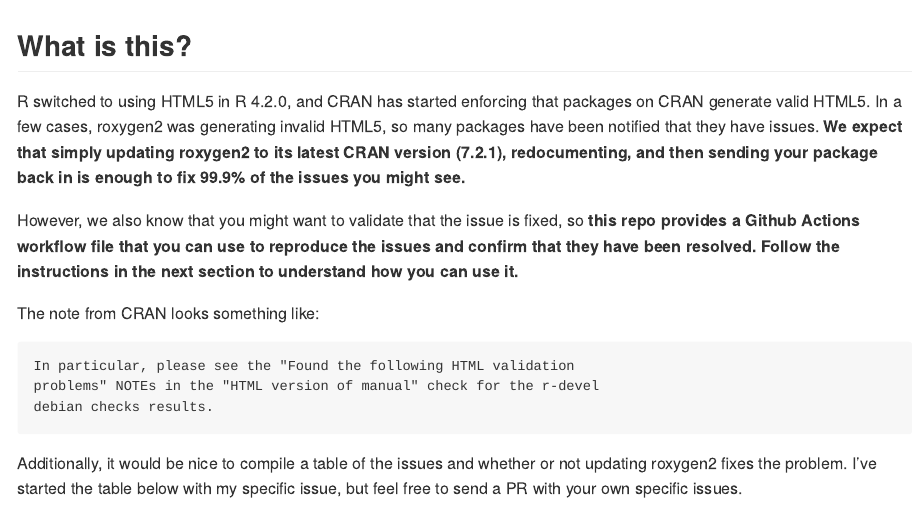
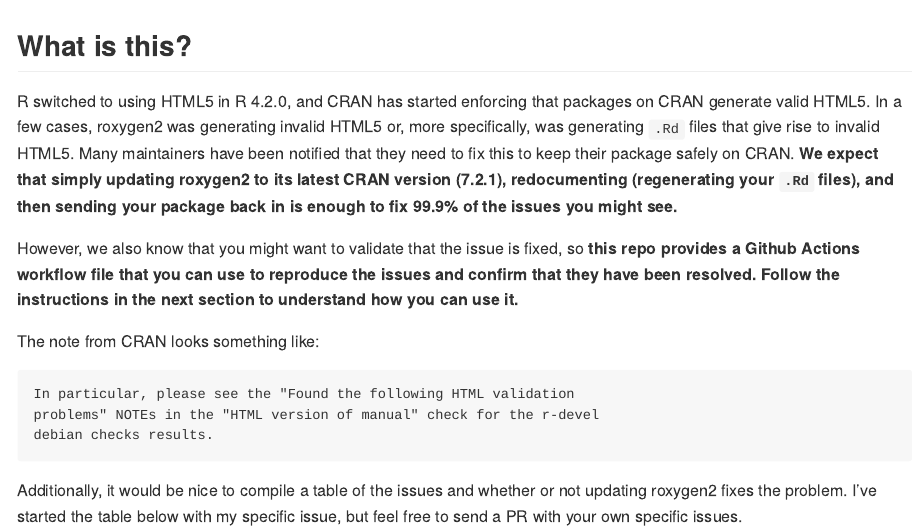
Before and after one commit to DavisVaughan/extrachecks-html5, an R Markdown document (README.Rmd): the page in a window 1100 px wide, from its top. The pictures show the output file README.md that the author committed with the source, drawn offline in the style of GitHub; long lines of code are wrapped.

Commit message:
More precise wording (#1)

```diff
--- a/README.Rmd
+++ b/README.Rmd
@@ -13,7 +13,10 @@
 
 ## What is this?
 
-R switched to using HTML5 in R 4.2.0, and CRAN has started enforcing that packages on CRAN generate valid HTML5. In a few cases, roxygen2 was generating invalid HTML5, so many packages have been notified that they have issues. **We expect that simply updating roxygen2 to its latest CRAN version (7.2.1), redocumenting, and then sending your package back in is enough to fix 99.9% of the issues you might see.**
+R switched to using HTML5 in R 4.2.0, and CRAN has started enforcing that packages on CRAN generate valid HTML5.
+In a few cases, roxygen2 was generating invalid HTML5 or, more specifically, was generating `.Rd` files that give rise to invalid HTML5.
+Many maintainers have been notified that they need to fix this to keep their package safely on CRAN.
+**We expect that simply updating roxygen2 to its latest CRAN version (7.2.1), redocumenting (regenerating your `.Rd` files), and then sending your package back in is enough to fix 99.9% of the issues you might see.**
 
 However, we also know that you might want to validate that the issue is fixed, so **this repo provides a Github Actions workflow file that you can use to reproduce the issues and confirm that they have been resolved. Follow the instructions in the next section to understand how you can use it.**
 
```
Also changed, not shown: README.md.
